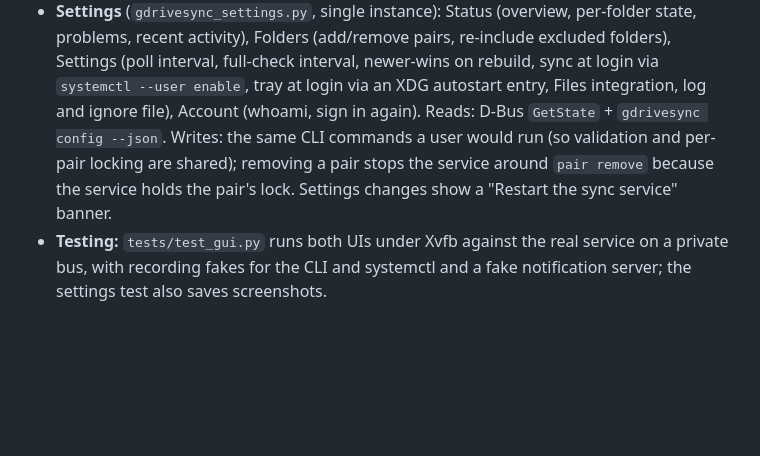
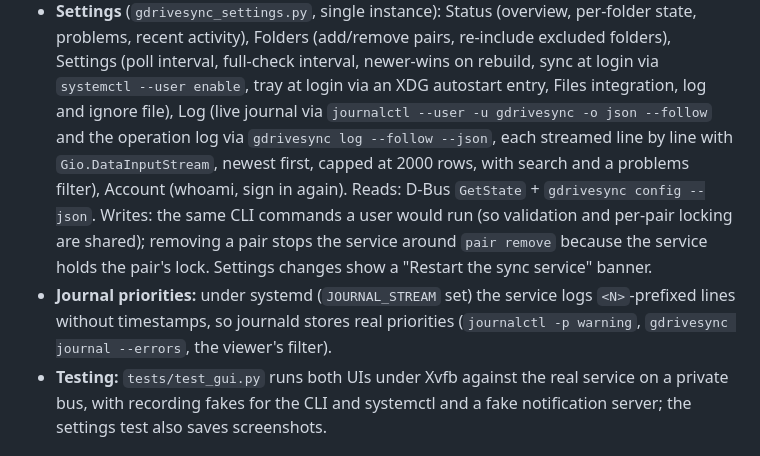
Before and after one commit to jvandevelde/gdrive-linux-sync, a Markdown page: docs/DESIGN.md, the part around the change. Rendered like a GitHub page; blank space fills up the shorter version.

```diff
--- a/docs/DESIGN.md
+++ b/docs/DESIGN.md
@@ -212,11 +212,17 @@ settings`, which `exec` the system Python on `desktop/gdrivesync_*.py` with
   re-include excluded folders), Settings (poll interval, full-check interval,
   newer-wins on rebuild, sync at login via `systemctl --user enable`, tray at
   login via an XDG autostart entry, Files integration, log and ignore file),
-  Account (whoami, sign in again). Reads: D-Bus `GetState` + `gdrivesync config
+  Log (live journal via `journalctl --user -u gdrivesync -o json --follow` and the
+  operation log via `gdrivesync log --follow --json`, each streamed line by line
+  with `Gio.DataInputStream`, newest first, capped at 2000 rows, with search and a
+  problems filter), Account (whoami, sign in again). Reads: D-Bus `GetState` + `gdrivesync config
   --json`. Writes: the same CLI commands a user would run (so validation and
   per-pair locking are shared); removing a pair stops the service around
   `pair remove` because the service holds the pair's lock. Settings changes show
   a "Restart the sync service" banner.
+- **Journal priorities:** under systemd (`JOURNAL_STREAM` set) the service logs
+  `<N>`-prefixed lines without timestamps, so journald stores real priorities
+  (`journalctl -p warning`, `gdrivesync journal --errors`, the viewer's filter).
 - **Testing:** `tests/test_gui.py` runs both UIs under Xvfb against the real
   service on a private bus, with recording fakes for the CLI and systemctl and a
   fake notification server; the settings test also saves screenshots.
```
Also changed, not shown: README.md (+12 -3 lines), docs/screenshots/settings-folders.png, docs/screenshots/settings-log.png (added), docs/screenshots/settings-settings.png, docs/screenshots/settings-status.png, 12 other files.
